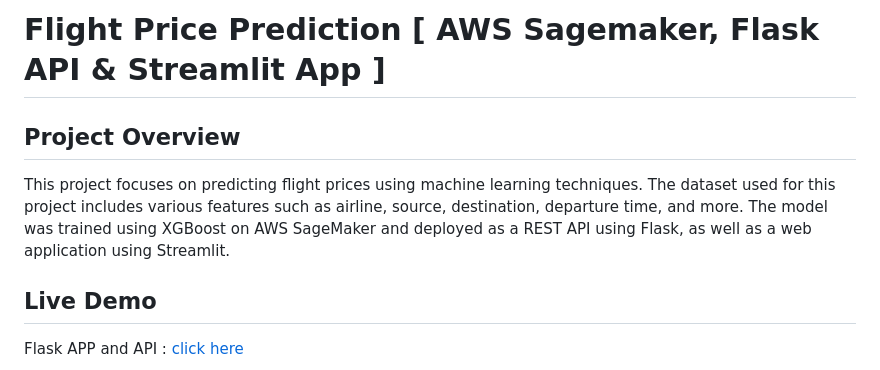
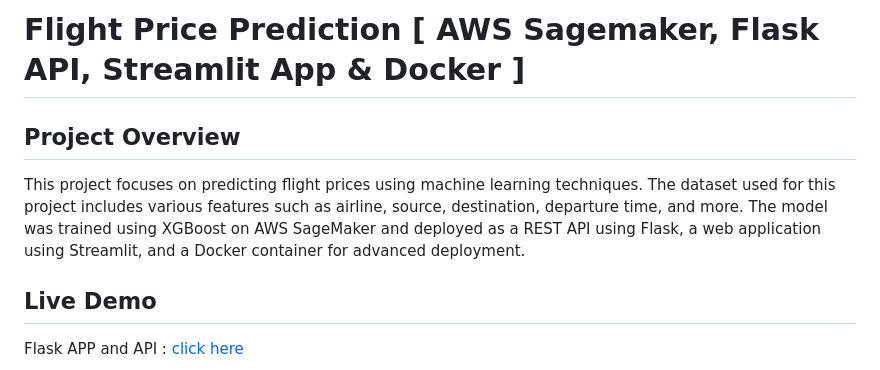
Before and after one commit to MJshah001/Flight-Price-Prediction, a Markdown page: README.md, the part around the change printed below. GitHub-like rendering.

```diff
--- a/README.md
+++ b/README.md
@@ -1,7 +1,7 @@
-# Flight Price Prediction [ AWS Sagemaker, Flask API & Streamlit App ]
+# Flight Price Prediction [ AWS Sagemaker, Flask API, Streamlit App & Docker ]
 
 ## Project Overview
-This project focuses on predicting flight prices using machine learning techniques. The dataset used for this project includes various features such as airline, source, destination, departure time, and more. The model was trained using XGBoost on AWS SageMaker and deployed as a REST API using Flask, as well as a web application using Streamlit.
+This project focuses on predicting flight prices using machine learning techniques. The dataset used for this project includes various features such as airline, source, destination, departure time, and more. The model was trained using XGBoost on AWS SageMaker and deployed as a REST API using Flask, a web application using Streamlit, and a Docker container for advanced deployment.
 
 ##  Live Demo
 Flask APP and API : [click here](https://flask-ml-project-flight-price-prediction.onrender.com/)
```
Also changed, not shown: other parts of README.md (+55 -0 lines).
